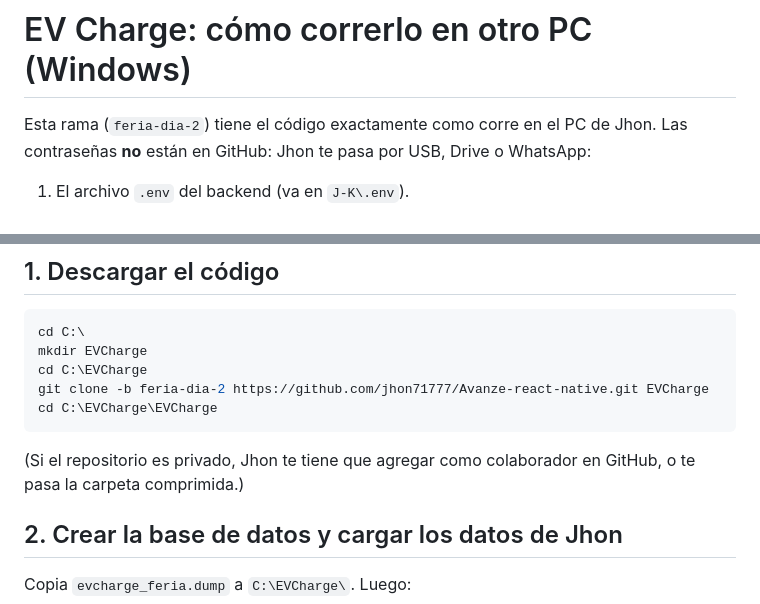
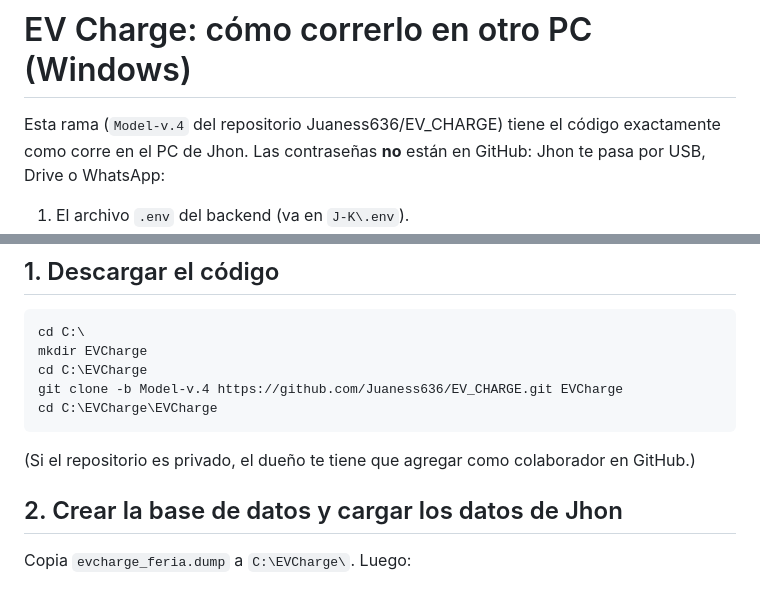
Before and after one commit to Juaness636/EV_CHARGE, a Markdown page: GUIA_PC_COMPANERO.md, 2 parts joined by grey strips. Rendered like a GitHub page.

Commit message:
Guía: clonar la rama Model-v.4 de Juaness636/EV_CHARGE
Co-Authored-By: Claude Opus 5.5 (1M context) <noreply@anthropic.com>

````diff
--- a/GUIA_PC_COMPANERO.md
+++ b/GUIA_PC_COMPANERO.md
@@ -1,6 +1,6 @@
 # EV Charge: cómo correrlo en otro PC (Windows)
 
-Esta rama (`feria-dia-2`) tiene el código exactamente como corre en el PC de Jhon.
+Esta rama (`Model-v.4` del repositorio Juaness636/EV_CHARGE) tiene el código exactamente como corre en el PC de Jhon.
 Las contraseñas **no** están en GitHub: Jhon te pasa por USB, Drive o WhatsApp:
 
 1. El archivo `.env` del backend (va en `J-K\.env`).
@@ -24,11 +24,11 @@ Todos los comandos son para **PowerShell**.
 cd C:\
 mkdir EVCharge
 cd C:\EVCharge
-git clone -b feria-dia-2 https://github.com/jhon71777/Avanze-react-native.git EVCharge
+git clone -b Model-v.4 https://github.com/Juaness636/EV_CHARGE.git EVCharge
 cd C:\EVCharge\EVCharge
 ```
 
-(Si el repositorio es privado, Jhon te tiene que agregar como colaborador en GitHub, o te pasa la carpeta comprimida.)
+(Si el repositorio es privado, el dueño te tiene que agregar como colaborador en GitHub.)
 
 ## 2. Crear la base de datos y cargar los datos de Jhon
 
````
